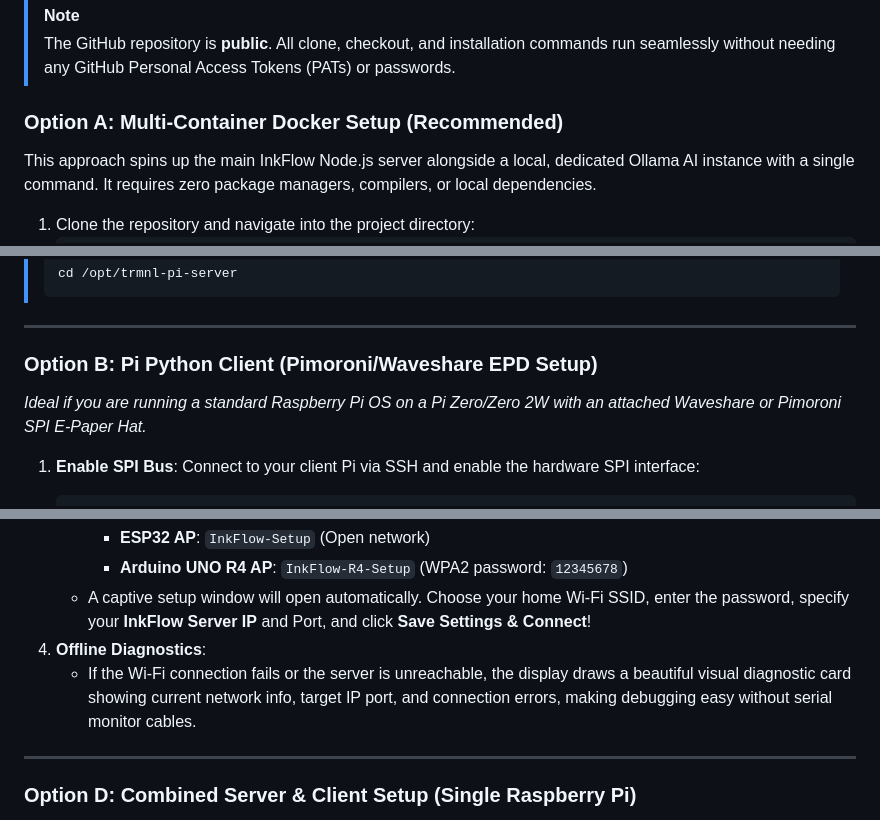
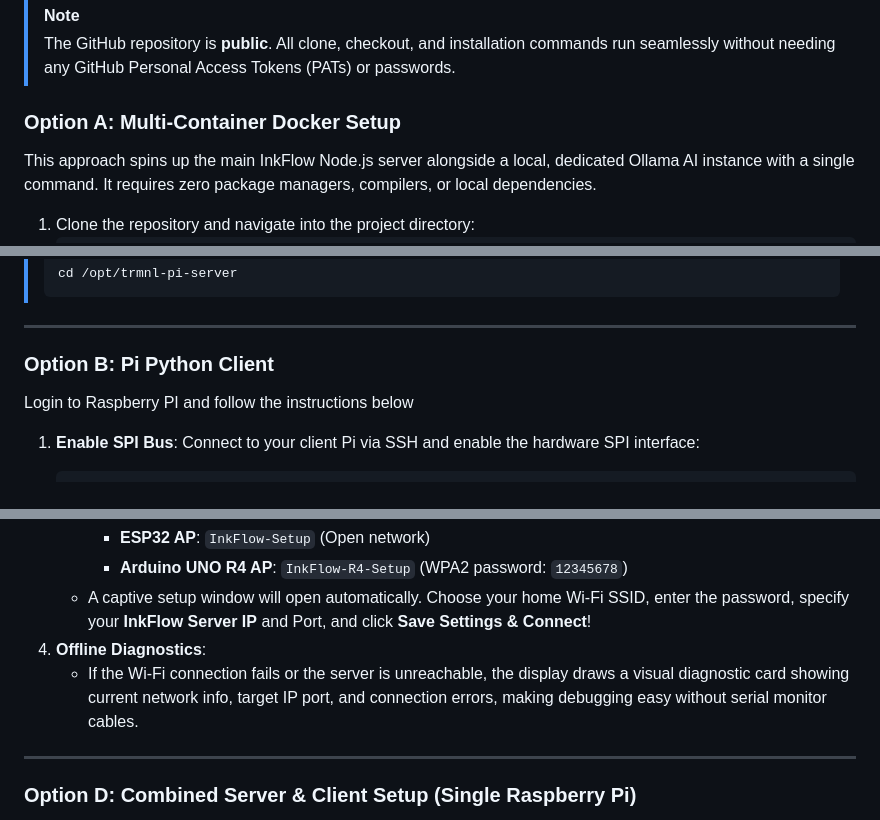
Before and after one commit to DerrickJEvans/inkflow-eink, a Markdown page: README.md, 3 parts joined by grey strips. GitHub-like rendering.

Commit message:
Enhance README with client code details and formatting
Added details about Python and C++ client code tested on Raspberry Pi and Arduino. Updated section headings for clarity.

````diff
--- a/README.md
+++ b/README.md
@@ -93,7 +95,7 @@ First, deploy the central InkFlow server on a server host (such as a Raspberry P
 > [!NOTE]
 > The GitHub repository is **public**. All clone, checkout, and installation commands run seamlessly without needing any GitHub Personal Access Tokens (PATs) or passwords.
 
-### Option A: Multi-Container Docker Setup (Recommended)
+### Option A: Multi-Container Docker Setup
 This approach spins up the main InkFlow Node.js server alongside a local, dedicated Ollama AI instance with a single command. It requires zero package managers, compilers, or local dependencies.
 
 1. Clone the repository and navigate into the project directory:
@@ -182,9 +184,8 @@ Once the server is running, configure your physical displays to retrieve rendere
 
 ---
 
-### Option B: Pi Python Client (Pimoroni/Waveshare EPD Setup)
-*Ideal if you are running a standard Raspberry Pi OS on a Pi Zero/Zero 2W with an attached Waveshare or Pimoroni SPI E-Paper Hat.*
-
+### Option B: Pi Python Client
+Login to Raspberry PI and follow the instructions below
 1. **Enable SPI Bus**: Connect to your client Pi via SSH and enable the hardware SPI interface:
    ```bash
    sudo raspi-config
@@ -240,7 +241,7 @@ Once the server is running, configure your physical displays to retrieve rendere
      * **Arduino UNO R4 AP**: `InkFlow-R4-Setup` (WPA2 password: `12345678`)
    * A captive setup window will open automatically. Choose your home Wi-Fi SSID, enter the password, specify your **InkFlow Server IP** and Port, and click **Save Settings & Connect**!
 4. **Offline Diagnostics**:
-   * If the Wi-Fi connection fails or the server is unreachable, the display draws a beautiful visual diagnostic card showing current network info, target IP port, and connection errors, making debugging easy without serial monitor cables.
+   * If the Wi-Fi connection fails or the server is unreachable, the display draws a visual diagnostic card showing current network info, target IP port, and connection errors, making debugging easy without serial monitor cables.
 
 ---
 
````
Also changed, not shown: other parts of README.md (+2 -0 lines).
